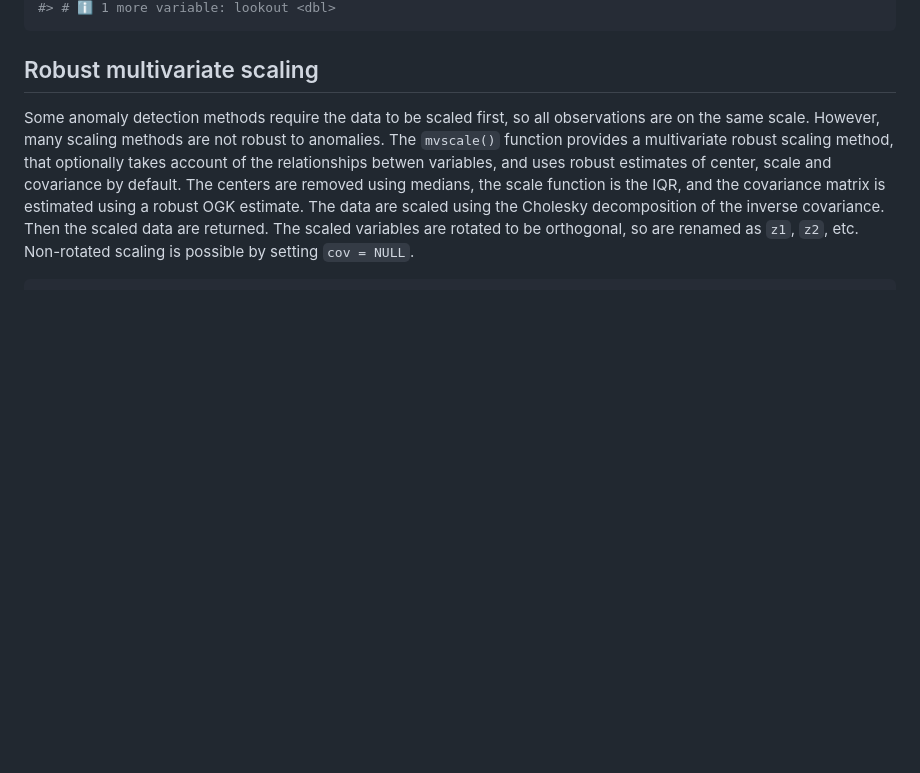
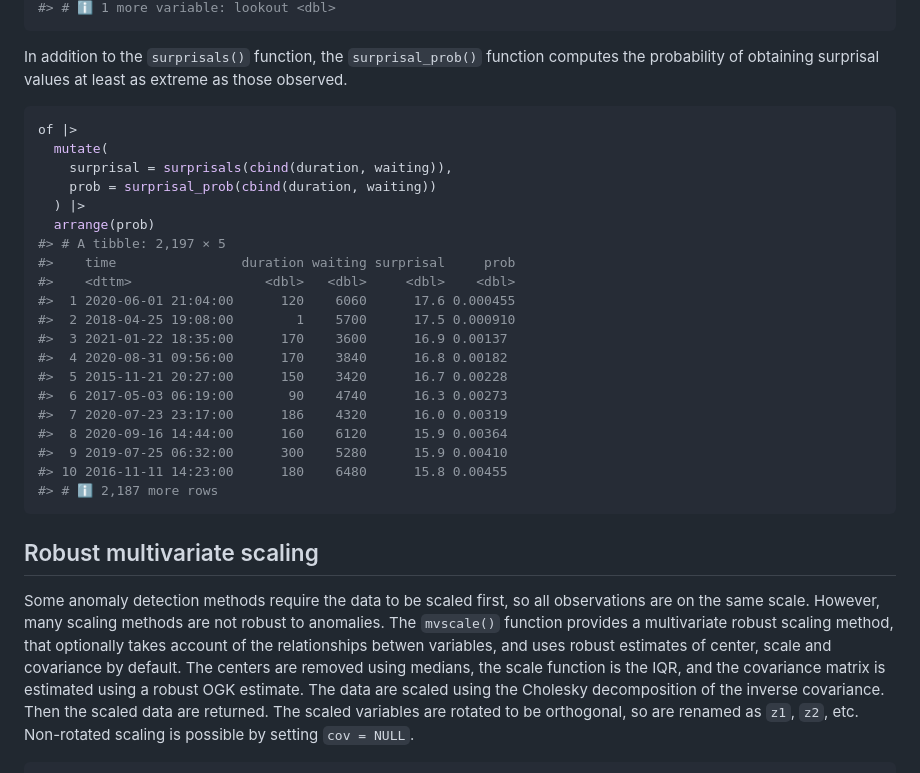
Before and after one commit to robjhyndman/weird, a Markdown page: README.md, the part around one of its changes. Rendered like a GitHub page; blank space fills up the shorter version.

````diff
--- a/README.md
+++ b/README.md
@@ -288,4 +297,31 @@ of |>
 #> # ℹ 1 more variable: lookout <dbl>
+```
+
+In addition to the `surprisals()` function, the `surprisal_prob()`
+function computes the probability of obtaining surprisal values at least
+as extreme as those observed.
+
+``` r
+of |>
+  mutate(
+    surprisal = surprisals(cbind(duration, waiting)),
+    prob = surprisal_prob(cbind(duration, waiting))
+  ) |>
+  arrange(prob)
+#> # A tibble: 2,197 × 5
+#>    time                duration waiting surprisal     prob
+#>    <dttm>                 <dbl>   <dbl>     <dbl>    <dbl>
+#>  1 2020-06-01 21:04:00      120    6060      17.6 0.000455
+#>  2 2018-04-25 19:08:00        1    5700      17.5 0.000910
+#>  3 2021-01-22 18:35:00      170    3600      16.9 0.00137
+#>  4 2020-08-31 09:56:00      170    3840      16.8 0.00182
+#>  5 2015-11-21 20:27:00      150    3420      16.7 0.00228
+#>  6 2017-05-03 06:19:00       90    4740      16.3 0.00273
+#>  7 2020-07-23 23:17:00      186    4320      16.0 0.00319
+#>  8 2020-09-16 14:44:00      160    6120      15.9 0.00364
+#>  9 2019-07-25 06:32:00      300    5280      15.9 0.00410
+#> 10 2016-11-11 14:23:00      180    6480      15.8 0.00455
+#> # ℹ 2,187 more rows
 ```
 
 ## Robust multivariate scaling
````
Also changed, not shown: other parts of README.md (+21 -12 lines), man/figures/README-of-boxplot-2.png, man/figures/README-of-boxplot-3.png, man/figures/README-of-boxplot3-1.png, man/figures/README-of-boxplot3-2.png, man/figures/README-of-density-1.png, man/figures/README-of-density2-1.png, 1 other file.
